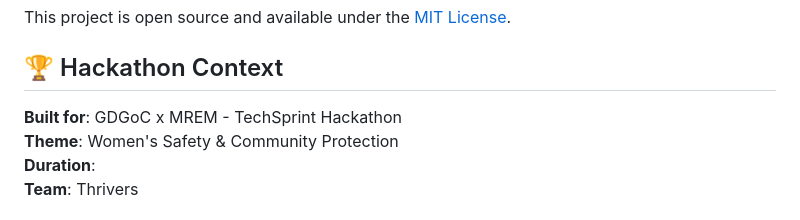
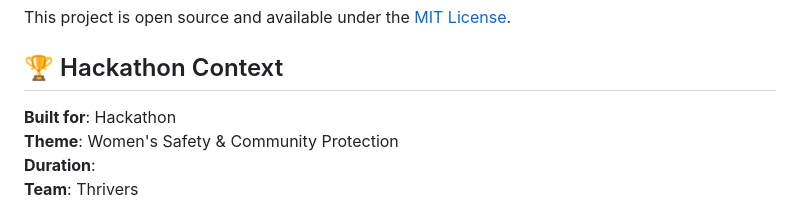
Before and after one commit to akavinashsingh/safeRoute-AI, a Markdown page: README.md, the part around the change. GitHub-like rendering.

Commit message:
Simplify hackathon context in README
Updated hackathon context details in README.

```diff
--- a/README.md
+++ b/README.md
@@ -286,7 +286,7 @@ This project is open source and available under the [MIT License](LICENSE).
 
 ## 🏆 Hackathon Context
 
-**Built for**: GDGoC x MREM - TechSprint Hackathon
+**Built for**:  Hackathon
 **Theme**: Women's Safety & Community Protection
 **Duration**:
 **Team**: Thrivers
```
